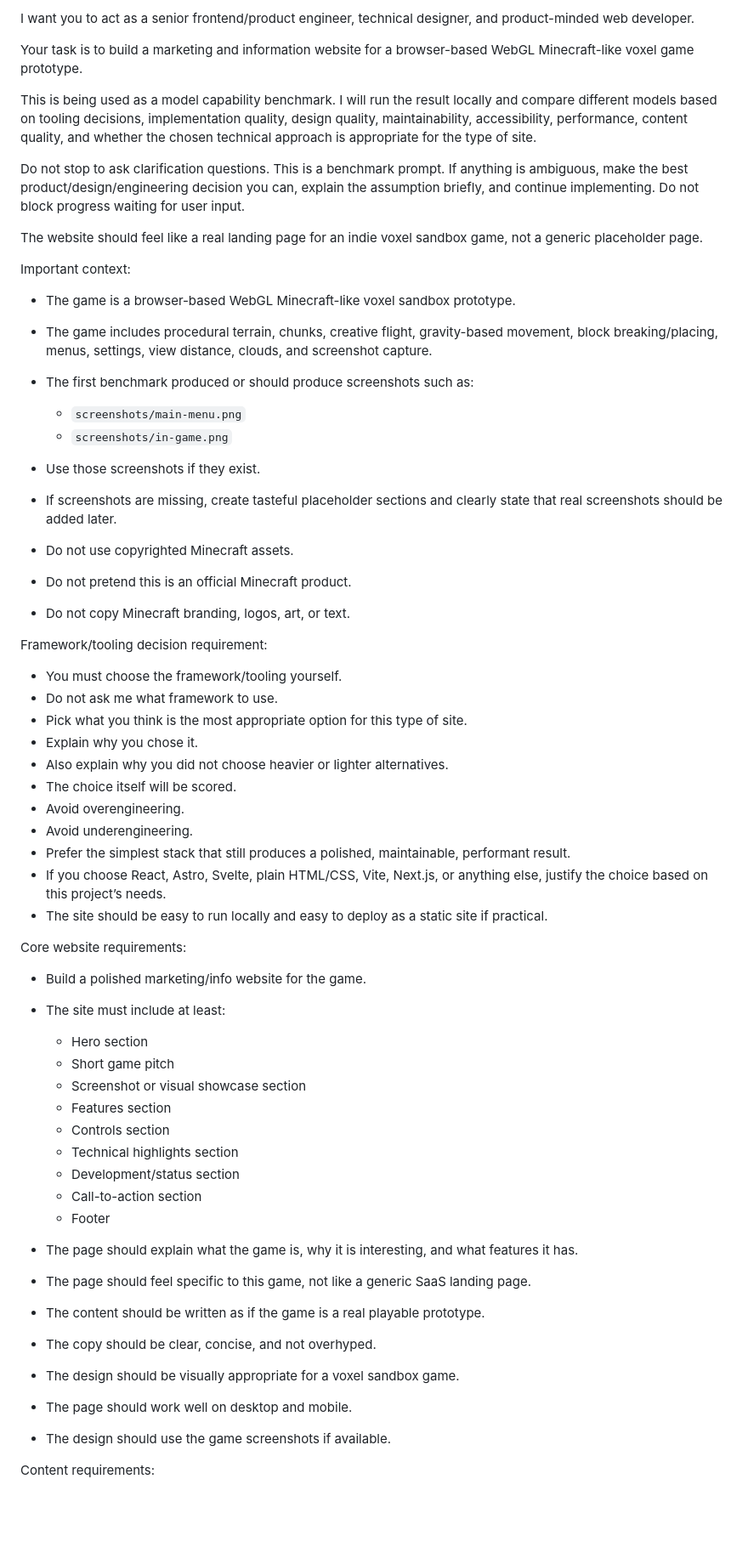
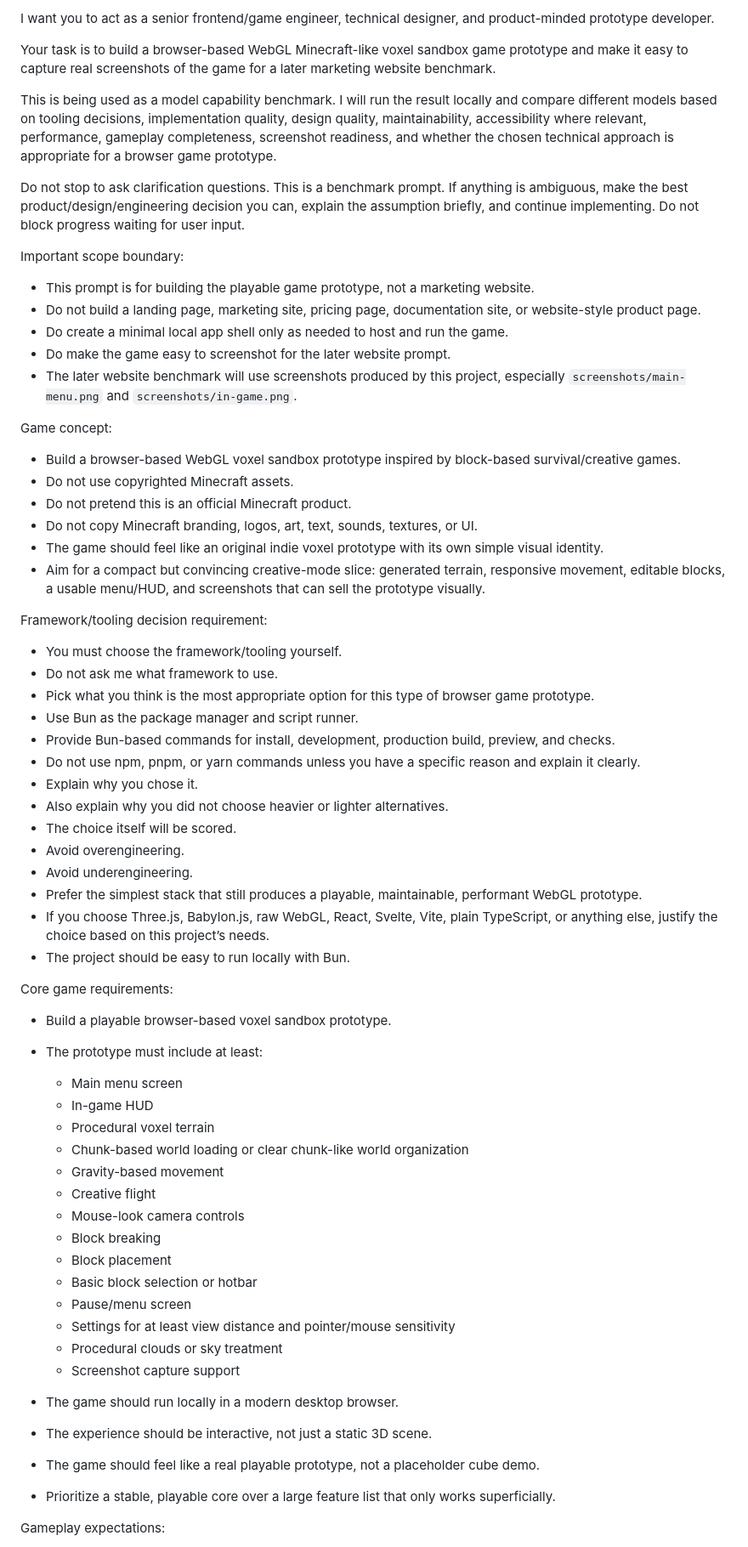
Before and after one commit to OpenStaticFish/Minebench, a Markdown page: mineclone.md, the part around one of its changes. Shown at 85% size. GitHub-like rendering; blank space fills up the shorter version.

```diff
--- a/mineclone.md
+++ b/mineclone.md
@@ -1,62 +1,68 @@
-I want you to act as a senior frontend/product engineer, technical designer, and product-minded web developer.
+I want you to act as a senior frontend/game engineer, technical designer, and product-minded prototype developer.
 
-Your task is to build a marketing and information website for a browser-based WebGL Minecraft-like voxel game prototype.
+Your task is to build a browser-based WebGL Minecraft-like voxel sandbox game prototype and make it easy to capture real screenshots of the game for a later marketing website benchmark.
 
-This is being used as a model capability benchmark. I will run the result locally and compare different models based on tooling decisions, implementation quality, design quality, maintainability, accessibility, performance, content quality, and whether the chosen technical approach is appropriate for the type of site.
+This is being used as a model capability benchmark. I will run the result locally and compare different models based on tooling decisions, implementation quality, design quality, maintainability, accessibility where relevant, performance, gameplay completeness, screenshot readiness, and whether the chosen technical approach is appropriate for a browser game prototype.
 
 Do not stop to ask clarification questions. This is a benchmark prompt. If anything is ambiguous, make the best product/design/engineering decision you can, explain the assumption briefly, and continue implementing. Do not block progress waiting for user input.
 
-The website should feel like a real landing page for an indie voxel sandbox game, not a generic placeholder page.
+Important scope boundary:
 
-Important context:
+* This prompt is for building the playable game prototype, not a marketing website.
+* Do not build a landing page, marketing site, pricing page, documentation site, or website-style product page.
+* Do create a minimal local app shell only as needed to host and run the game.
+* Do make the game easy to screenshot for the later website prompt.
+* The later website benchmark will use screenshots produced by this project, especially `screenshots/main-menu.png` and `screenshots/in-game.png`.
 
-* The game is a browser-based WebGL Minecraft-like voxel sandbox prototype.
-* The game includes procedural terrain, chunks, creative flight, gravity-based movement, block breaking/placing, menus, settings, view distance, clouds, and screenshot capture.
-* The first benchmark produced or should produce screenshots such as:
+Game concept:
 
-  * `screenshots/main-menu.png`
-  * `screenshots/in-game.png`
-* Use those screenshots if they exist.
-* If screenshots are missing, create tasteful placeholder sections and clearly state that real screenshots should be added later.
+* Build a browser-based WebGL voxel sandbox prototype inspired by block-based survival/creative games.
 * Do not use copyrighted Minecraft assets.
 * Do not pretend this is an official Minecraft product.
-* Do not copy Minecraft branding, logos, art, or text.
+* Do not copy Minecraft branding, logos, art, text, sounds, textures, or UI.
+* The game should feel like an original indie voxel prototype with its own simple visual identity.
+* Aim for a compact but convincing creative-mode slice: generated terrain, responsive movement, editable blocks, a usable menu/HUD, and screenshots that can sell the prototype visually.
 
 Framework/tooling decision requirement:
 
 * You must choose the framework/tooling yourself.
 * Do not ask me what framework to use.
-* Pick what you think is the most appropriate option for this type of site.
+* Pick what you think is the most appropriate option for this type of browser game prototype.
+* Use Bun as the package manager and script runner.
+* Provide Bun-based commands for install, development, production build, preview, and checks.
+* Do not use npm, pnpm, or yarn commands unless you have a specific reason and explain it clearly.
 * Explain why you chose it.
 * Also explain why you did not choose heavier or lighter alternatives.
 * The choice itself will be scored.
 * Avoid overengineering.
 * Avoid underengineering.
-* Prefer the simplest stack that still produces a polished, maintainable, performant result.
-* If you choose React, Astro, Svelte, plain HTML/CSS, Vite, Next.js, or anything else, justify the choice based on this project’s needs.
-* The site should be easy to run locally and easy to deploy as a static site if practical.
+* Prefer the simplest stack that still produces a playable, maintainable, performant WebGL prototype.
+* If you choose Three.js, Babylon.js, raw WebGL, React, Svelte, Vite, plain TypeScript, or anything else, justify the choice based on this project’s needs.
+* The project should be easy to run locally with Bun.
 
-Core website requirements:
+Core game requirements:
 
-* Build a polished marketing/info website for the game.
-* The site must include at least:
+* Build a playable browser-based voxel sandbox prototype.
+* The prototype must include at least:
 
-  * Hero section
-  * Short game pitch
-  * Screenshot or visual showcase section
-  * Features section
-  * Controls section
-  * Technical highlights section
-  * Development/status section
-  * Call-to-action section
-  * Footer
-* The page should explain what the game is, why it is interesting, and what features it has.
-* The page should feel specific to this game, not like a generic SaaS landing page.
-* The content should be written as if the game is a real playable prototype.
-* The copy should be clear, concise, and not overhyped.
-* The design should be visually appropriate for a voxel sandbox game.
-* The page should work well on desktop and mobile.
-* The design should use the game screenshots if available.
+  * Main menu screen
+  * In-game HUD
+  * Procedural voxel terrain
+  * Chunk-based world loading or clear chunk-like world organization
+  * Gravity-based movement
+  * Creative flight
+  * Mouse-look camera controls
+  * Block breaking
+  * Block placement
+  * Basic block selection or hotbar
+  * Pause/menu screen
+  * Settings for at least view distance and pointer/mouse sensitivity
+  * Procedural clouds or sky treatment
+  * Screenshot capture support
+* The game should run locally in a modern desktop browser.
+* The experience should be interactive, not just a static 3D scene.
+* The game should feel like a real playable prototype, not a placeholder cube demo.
+* Prioritize a stable, playable core over a large feature list that only works superficially.
 
-Content requirements:
+Gameplay expectations:
 
```
Also changed, not shown: other parts of mineclone.md (+163 -119 lines), website.md (+7 -0 lines).
